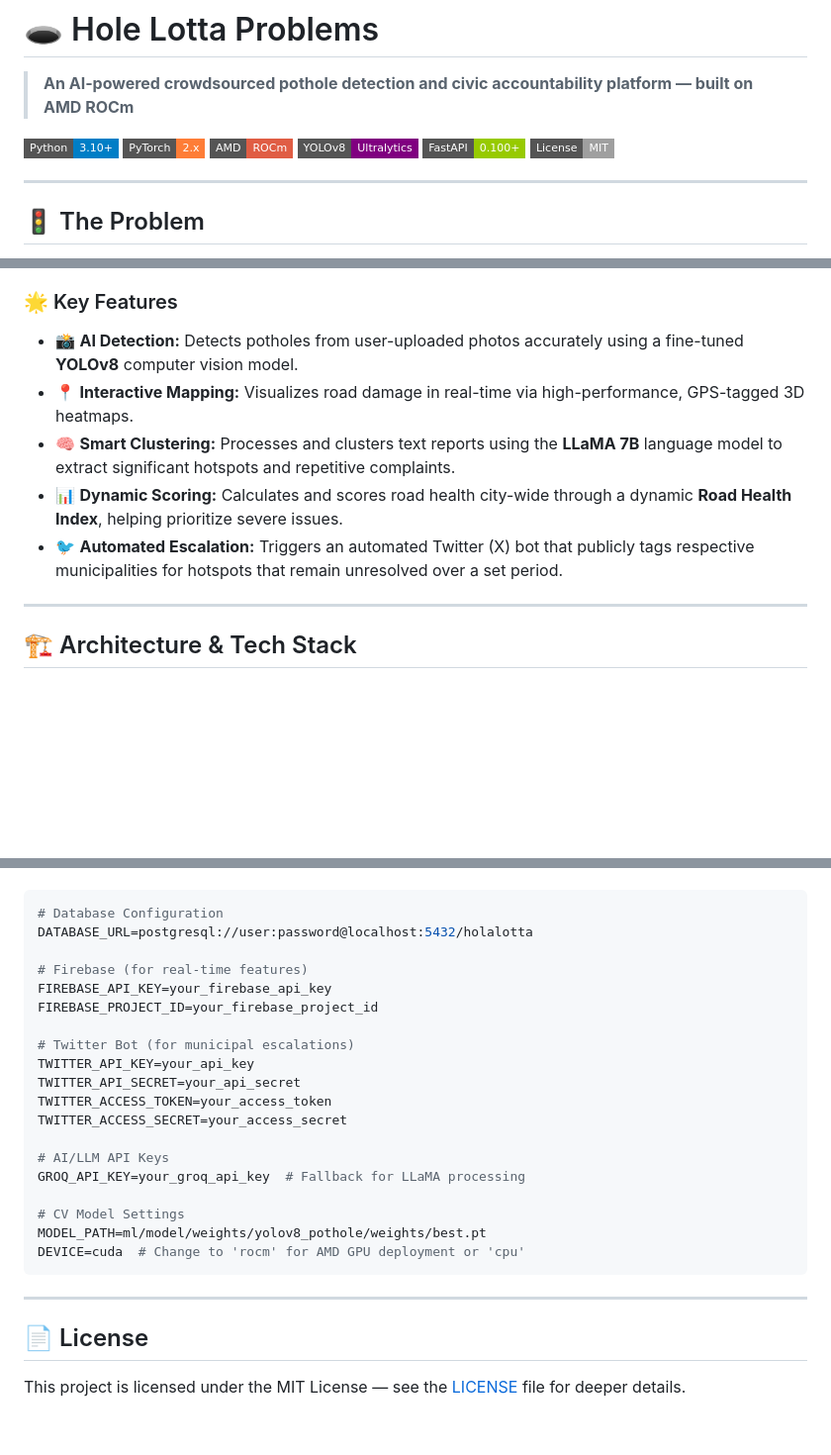
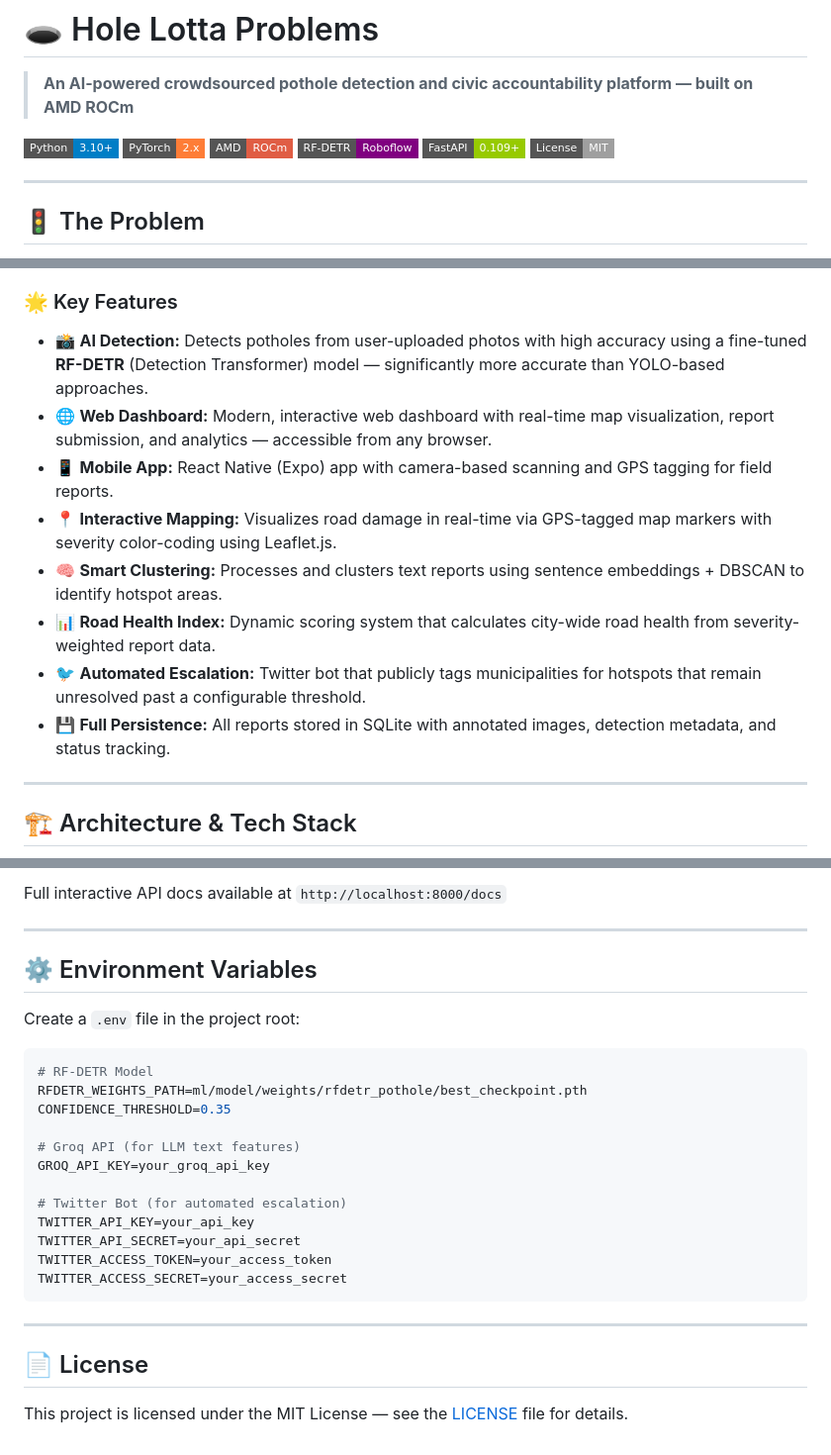
Before and after one commit to LadakaTayaara/AIES-project, a Markdown page: README.md, 3 parts joined by grey strips. Shown at 99% size. GitHub-like rendering; badges without logos; blank space fills up the shorter version.

````diff
--- a/README.md
+++ b/README.md
@@ -5,8 +5,8 @@
 ![Python](https://img.shields.io/badge/Python-3.10+-blue?style=flat-square&logo=python)
 ![PyTorch](https://img.shields.io/badge/PyTorch-2.x-orange?style=flat-square&logo=pytorch)
 ![AMD ROCm](https://img.shields.io/badge/AMD-ROCm-red?style=flat-square)
-![YOLOv8](https://img.shields.io/badge/YOLOv8-Ultralytics-purple?style=flat-square)
-![FastAPI](https://img.shields.io/badge/FastAPI-0.100+-green?style=flat-square&logo=fastapi)
+![RF-DETR](https://img.shields.io/badge/RF--DETR-Roboflow-purple?style=flat-square)
+![FastAPI](https://img.shields.io/badge/FastAPI-0.109+-green?style=flat-square&logo=fastapi)
 ![License](https://img.shields.io/badge/License-MIT-lightgrey?style=flat-square)
 
 ---
@@ -25,11 +25,14 @@ Municipalities typically react only when the public pressure becomes unbearable,
 
 ### 🌟 Key Features
 
-- 📸 **AI Detection:** Detects potholes from user-uploaded photos accurately using a fine-tuned **YOLOv8** computer vision model.
-- 📍 **Interactive Mapping:** Visualizes road damage in real-time via high-performance, GPS-tagged 3D heatmaps.
-- 🧠 **Smart Clustering:** Processes and clusters text reports using the **LLaMA 7B** language model to extract significant hotspots and repetitive complaints.
-- 📊 **Dynamic Scoring:** Calculates and scores road health city-wide through a dynamic **Road Health Index**, helping prioritize severe issues.
-- 🐦 **Automated Escalation:** Triggers an automated Twitter (X) bot that publicly tags respective municipalities for hotspots that remain unresolved over a set period.
+- 📸 **AI Detection:** Detects potholes from user-uploaded photos with high accuracy using a fine-tuned **RF-DETR** (Detection Transformer) model — significantly more accurate than YOLO-based approaches.
+- 🌐 **Web Dashboard:** Modern, interactive web dashboard with real-time map visualization, report submission, and analytics — accessible from any browser.
+- 📱 **Mobile App:** React Native (Expo) app with camera-based scanning and GPS tagging for field reports.
+- 📍 **Interactive Mapping:** Visualizes road damage in real-time via GPS-tagged map markers with severity color-coding using Leaflet.js.
+- 🧠 **Smart Clustering:** Processes and clusters text reports using sentence embeddings + DBSCAN to identify hotspot areas.
+- 📊 **Road Health Index:** Dynamic scoring system that calculates city-wide road health from severity-weighted report data.
+- 🐦 **Automated Escalation:** Twitter bot that publicly tags municipalities for hotspots that remain unresolved past a configurable threshold.
+- 💾 **Full Persistence:** All reports stored in SQLite with annotated images, detection metadata, and status tracking.
 
 ---
 
@@ -169,28 +195,28 @@ A quick guide to the `.env` configuration:
+Full interactive API docs available at `http://localhost:8000/docs`
+
+---
+
+## ⚙️ Environment Variables
+
+Create a `.env` file in the project root:
 
 ```env
-# Database Configuration
-DATABASE_URL=postgresql://user:password@localhost:5432/holalotta
+# RF-DETR Model
+RFDETR_WEIGHTS_PATH=ml/model/weights/rfdetr_pothole/best_checkpoint.pth
+CONFIDENCE_THRESHOLD=0.35
 
-# Firebase (for real-time features)
-FIREBASE_API_KEY=your_firebase_api_key
-FIREBASE_PROJECT_ID=your_firebase_project_id
+# Groq API (for LLM text features)
+GROQ_API_KEY=your_groq_api_key
 
-# Twitter Bot (for municipal escalations)
+# Twitter Bot (for automated escalation)
 TWITTER_API_KEY=your_api_key
 TWITTER_API_SECRET=your_api_secret
 TWITTER_ACCESS_TOKEN=your_access_token
 TWITTER_ACCESS_SECRET=your_access_secret
-
-# AI/LLM API Keys
-GROQ_API_KEY=your_groq_api_key  # Fallback for LLaMA processing
-
-# CV Model Settings
-MODEL_PATH=ml/model/weights/yolov8_pothole/weights/best.pt
-DEVICE=cuda  # Change to 'rocm' for AMD GPU deployment or 'cpu'
 ```
 
 ---
 
 ## 📄 License
 
-This project is licensed under the MIT License — see the [LICENSE](LICENSE) file for deeper details.
+This project is licensed under the MIT License — see the [LICENSE](LICENSE) file for details.
````
Also changed, not shown: other parts of README.md (+100 -77 lines).
